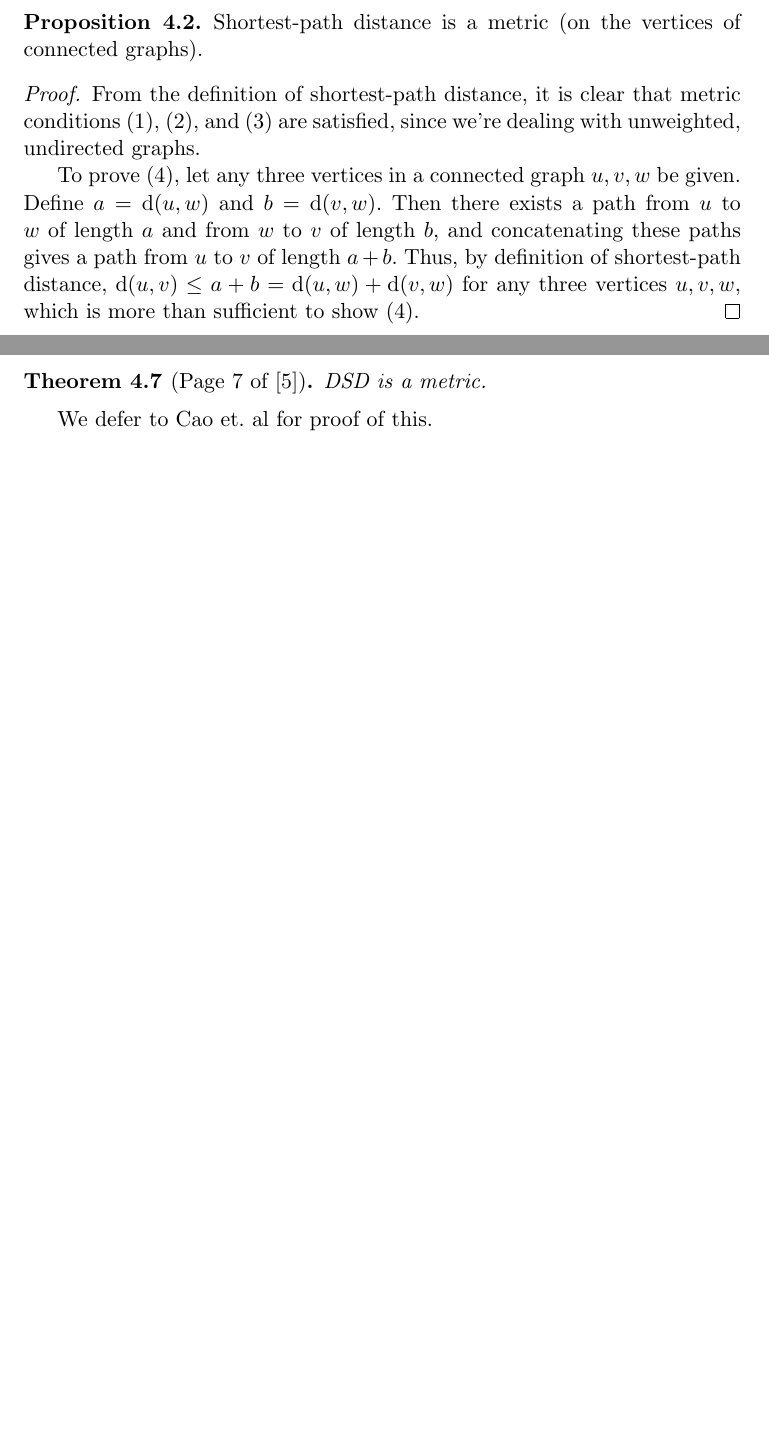
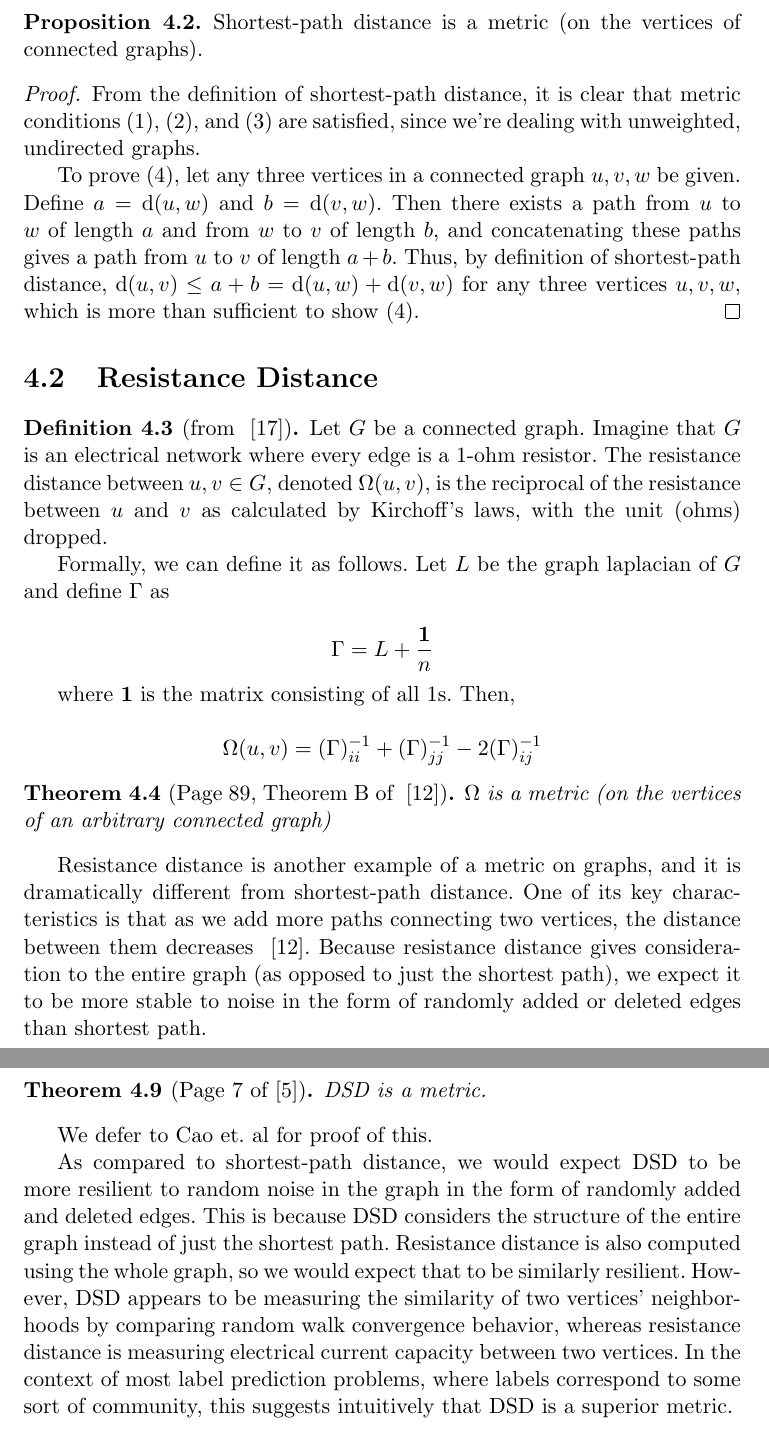
Before and after one commit to jepugs/mqp-latex, a LaTeX thesis (Main.tex, which reads src/4-Metrics-on-Graphs.tex): two parts of pages 21 and 22 of 53 before the commit and two parts of pages 21 and 23 of 54 after it, joined at a grey line, cut so that both start at the same text, the shorter picture padded with empty space. Compiled offline with pdfLaTeX.

Commit message:
Finished chapter 4

```diff
--- a/Main.tex
+++ b/Main.tex
@@ -44,6 +44,7 @@
 %% Metrics
 \newcommand{\dsd}{\delta}
 \newcommand{\spd}{\mathrm{d}}
+\newcommand{\rd}{\Omega}
 
 \graphicspath{ {images/} }
 
--- a/src/4-Metrics-on-Graphs.tex
+++ b/src/4-Metrics-on-Graphs.tex
@@ -44,6 +44,34 @@ vertices $u,v \in G$, denoted $\spd(u,v)$, is the minimum number of edges in a p
   vertices $u,v,w$, which is more than sufficient to show (4).
 \end{proof}
 
+\section{Resistance Distance}
+
+\begin{definition}[from ~\cite{weissteinRD}]
+  Let $G$ be a connected graph. Imagine that $G$ is an electrical network where every edge is a
+  1-ohm resistor. The resistance distance between $u,v \in G$, denoted $\rd(u,v)$, is the reciprocal
+  of the resistance between $u$ and $v$ as calculated by Kirchoff's laws, with the unit (ohms)
+  dropped.
+
+  Formally, we can define it as follows. Let $L$ be the graph laplacian of $G$ and define $\Gamma$
+  as
+
+  \[ \Gamma = L + \frac{\mathbf{1}}{n} \]
+
+  where $\mathbf{1}$ is the matrix consisting of all $1$s. Then,
+
+  \[ \rd(u,v) = (\Gamma)^{-1}_{ii} + (\Gamma)^{-1}_{jj} - 2(\Gamma)^{-1}_{ij}\]
+\end{definition}
+
+\begin{theorem}[Page 89, Theorem B of ~\cite{KleinRandic1993}]
+  $\rd$ is a metric (on the vertices of an arbitrary connected graph)
+\end{theorem}
+
+Resistance distance is another example of a metric on graphs, and it is dramatically different from
+shortest-path distance. One of its key characteristics is that as we add more paths connecting two
+vertices, the distance between them decreases ~\cite{KleinRandic1993}. Because resistance distance
+gives consideration to the entire graph (as opposed to just the shortest path), we expect it to be
+more stable to noise in the form of randomly added or deleted edges than shortest path.
+
 
 \section{Diffusion State Distance}
 
@@ -128,6 +155,16 @@ Finally, we can define DSD.
 \end{theorem}
 
 We defer to Cao et. al for proof of this.
+
+As compared to shortest-path distance, we would expect DSD to be more resilient to random noise in
+the graph in the form of randomly added and deleted edges. This is because DSD considers the
+structure of the entire graph instead of just the shortest path. Resistance distance is also
+computed using the whole graph, so we would expect that to be similarly resilient. However, DSD
+appears to be measuring the similarity of two vertices' neighborhoods by comparing random walk
+convergence behavior, whereas resistance distance is measuring electrical current capacity between
+two vertices. In the context of most label prediction problems, where labels correspond to some sort
+of community, this suggests intuitively that DSD is a superior metric.
+
 
 \section{DSD on the Complete Graph}
 
```
Also changed, not shown: biblio.bib (+18 -0 lines), src/4-Metrics-on-Graphs.tex (1 more changed lines).
